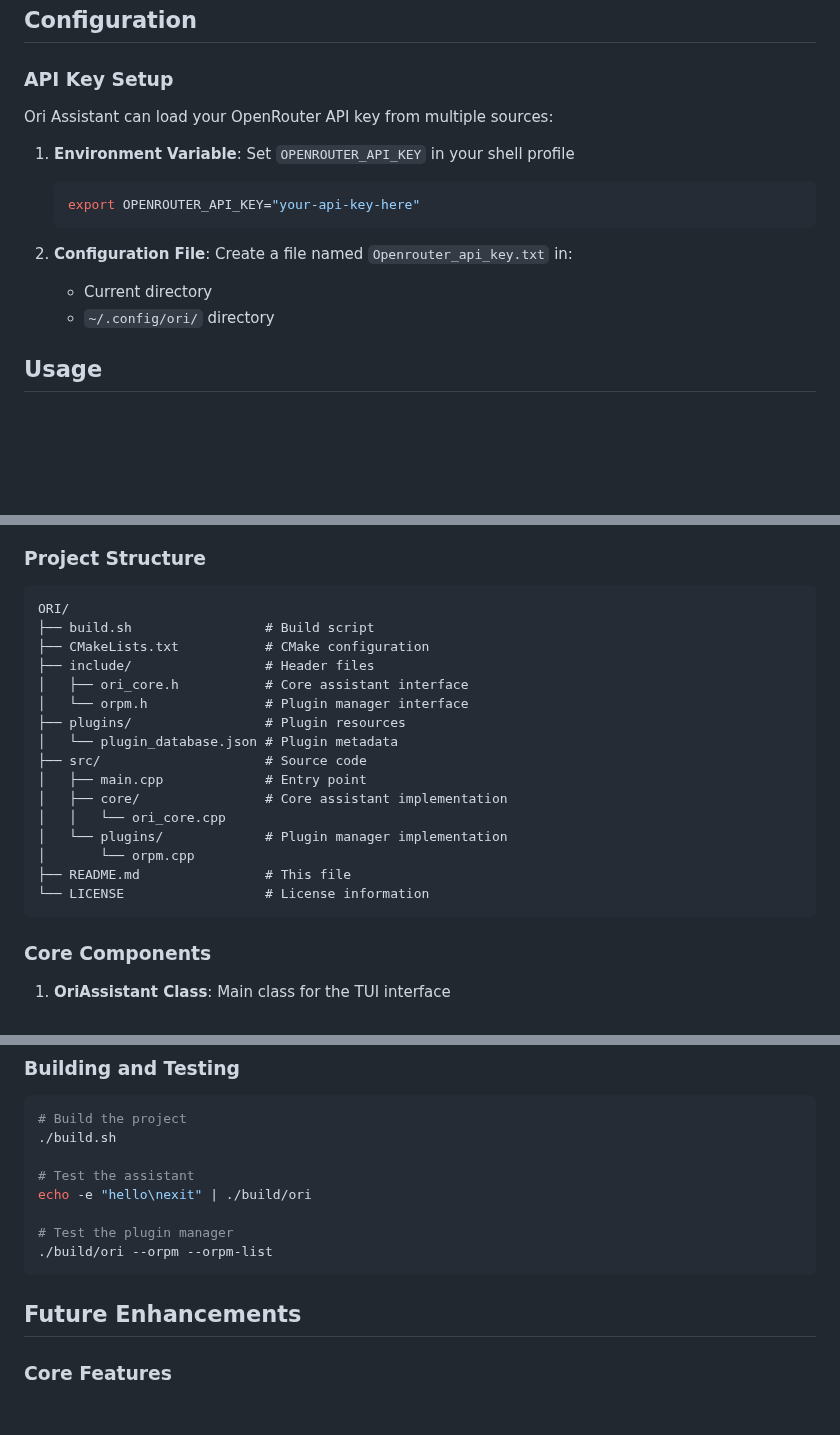
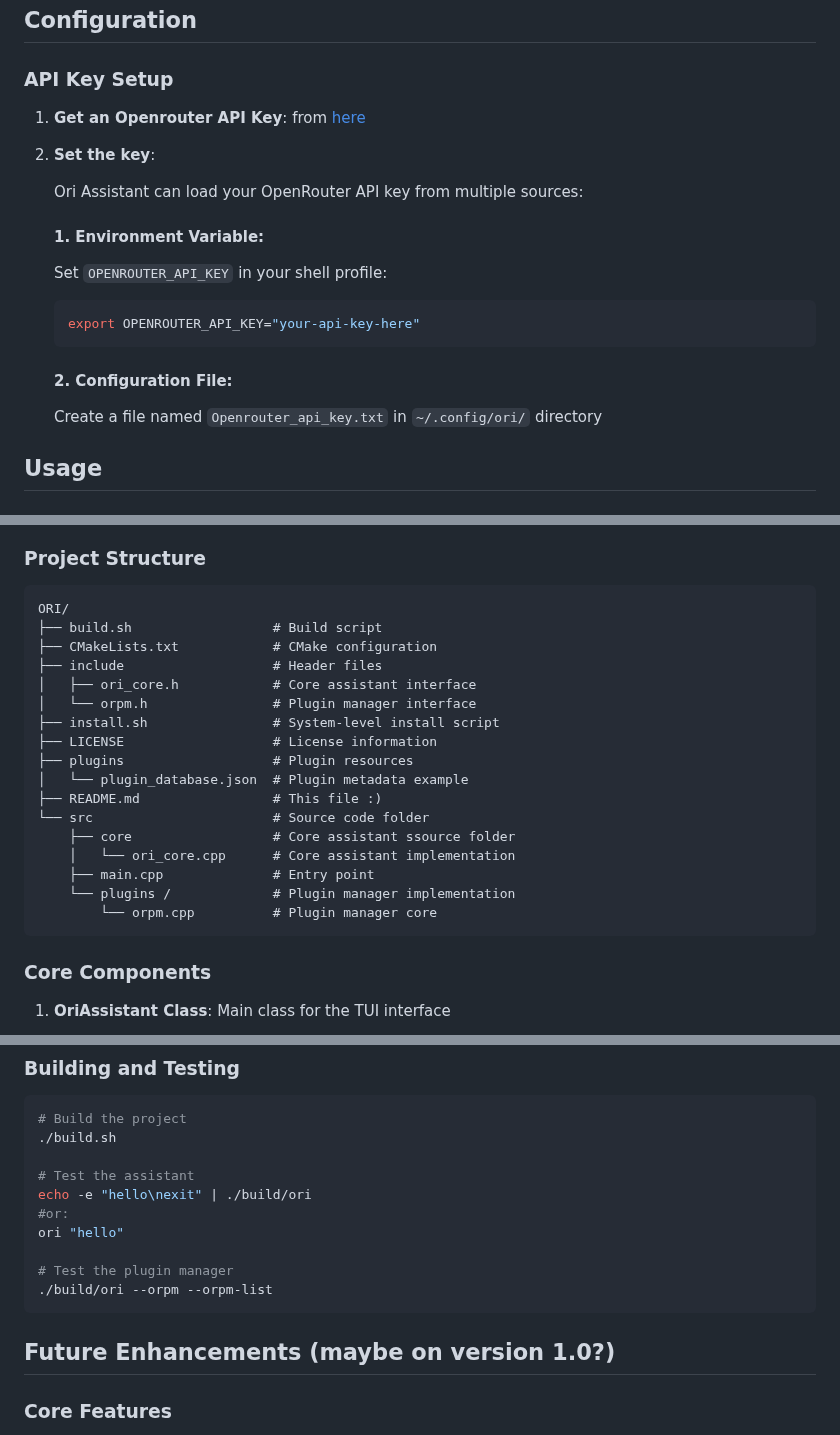
Before and after one commit to piratheon/ORI, a Markdown page: README.md, 3 parts joined by grey strips. Rendered like a GitHub page; blank space fills up the shorter version.

Commit message:
Update README.md 👾

````diff
--- a/README.md
+++ b/README.md
@@ -68,16 +66,20 @@ The build script will automatically handle the build process and create the exec
 
 ### API Key Setup
 
-Ori Assistant can load your OpenRouter API key from multiple sources:
+1. **Get an Openrouter API Key**: from [here](https://openrouter.ai/settings/keys)
+2. **Set the key**:
 
-1. **Environment Variable**: Set `OPENROUTER_API_KEY` in your shell profile
-   ```bash
-   export OPENROUTER_API_KEY="your-api-key-here"
-   ```
+   Ori Assistant can load your OpenRouter API key from multiple sources:
 
-2. **Configuration File**: Create a file named `Openrouter_api_key.txt` in:
-   - Current directory
-   - `~/.config/ori/` directory
+     #### 1. Environment Variable:
+     Set `OPENROUTER_API_KEY` in your shell profile:
+
+      ```bash
+      export OPENROUTER_API_KEY="your-api-key-here"
+      ```
+
+     #### 2. Configuration File:
+     Create a file named `Openrouter_api_key.txt` in `~/.config/ori/` directory
 
 ## Usage
 
@@ -158,21 +160,22 @@ Plugins are managed through a JSON database (`plugins/plugin_database.json`) tha
 
 ```
 ORI/
-├── build.sh                 # Build script
-├── CMakeLists.txt           # CMake configuration
-├── include/                 # Header files
-│   ├── ori_core.h           # Core assistant interface
-│   └── orpm.h               # Plugin manager interface
-├── plugins/                 # Plugin resources
-│   └── plugin_database.json # Plugin metadata
-├── src/                     # Source code
-│   ├── main.cpp             # Entry point
-│   ├── core/                # Core assistant implementation
-│   │   └── ori_core.cpp
-│   └── plugins/             # Plugin manager implementation
-│       └── orpm.cpp
-├── README.md                # This file
-└── LICENSE                  # License information
+├── build.sh                  # Build script
+├── CMakeLists.txt            # CMake configuration
+├── include                   # Header files
+│   ├── ori_core.h            # Core assistant interface
+│   └── orpm.h                # Plugin manager interface
+├── install.sh                # System-level install script
+├── LICENSE                   # License information
+├── plugins                   # Plugin resources
+│   └── plugin_database.json  # Plugin metadata example
+├── README.md                 # This file :)
+└── src                       # Source code folder
+    ├── core                  # Core assistant ssource folder
+    │   └── ori_core.cpp      # Core assistant implementation
+    ├── main.cpp              # Entry point
+    └── plugins /             # Plugin manager implementation
+        └── orpm.cpp          # Plugin manager core
 ```
 
 ### Core Components
@@ -200,12 +203,14 @@ ORI/
 
 # Test the assistant
 echo -e "hello\nexit" | ./build/ori
+#or:
+ori "hello"
 
 # Test the plugin manager
 ./build/ori --orpm --orpm-list
 ```
 
-## Future Enhancements
+## Future Enhancements (maybe on version 1.0?)
 
 ### Core Features
 - Full OpenRouter API integration with real AI responses
````
Also changed, not shown: other parts of README.md (+3 -5 lines).
